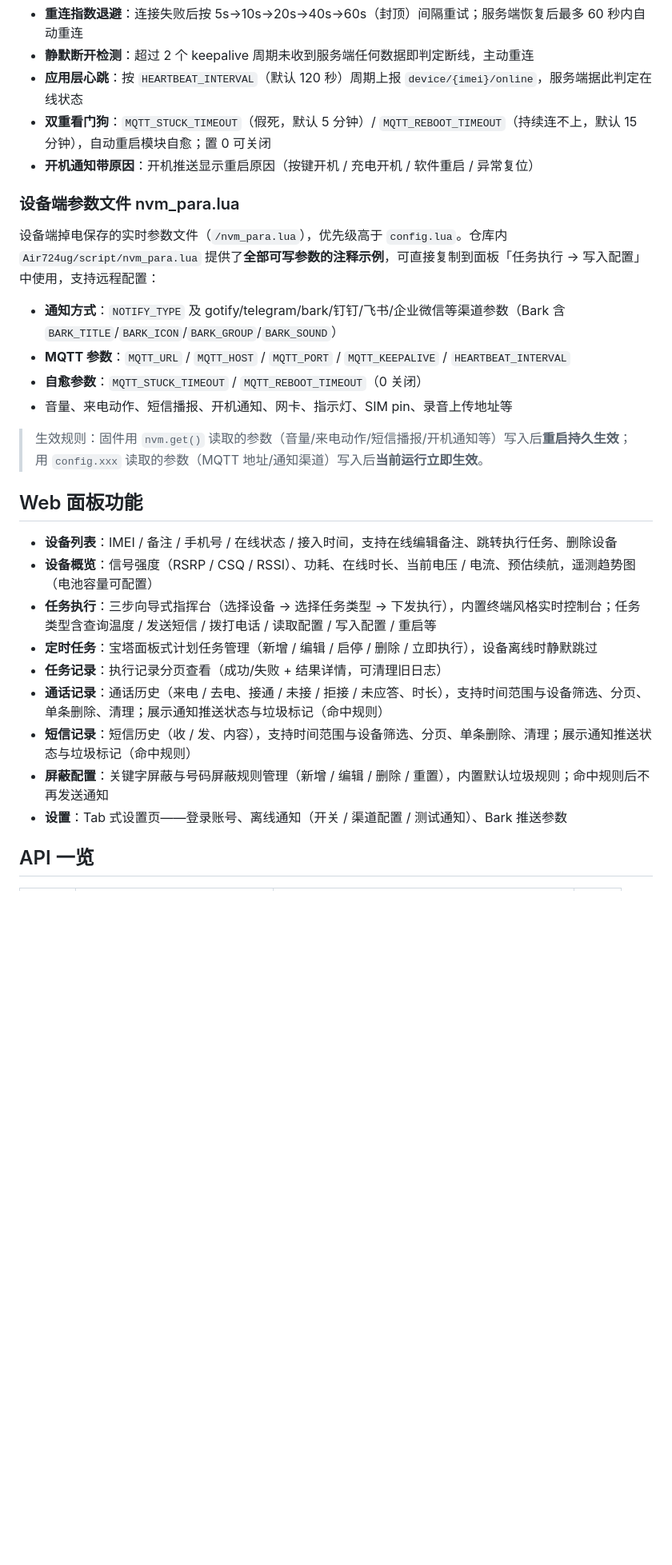
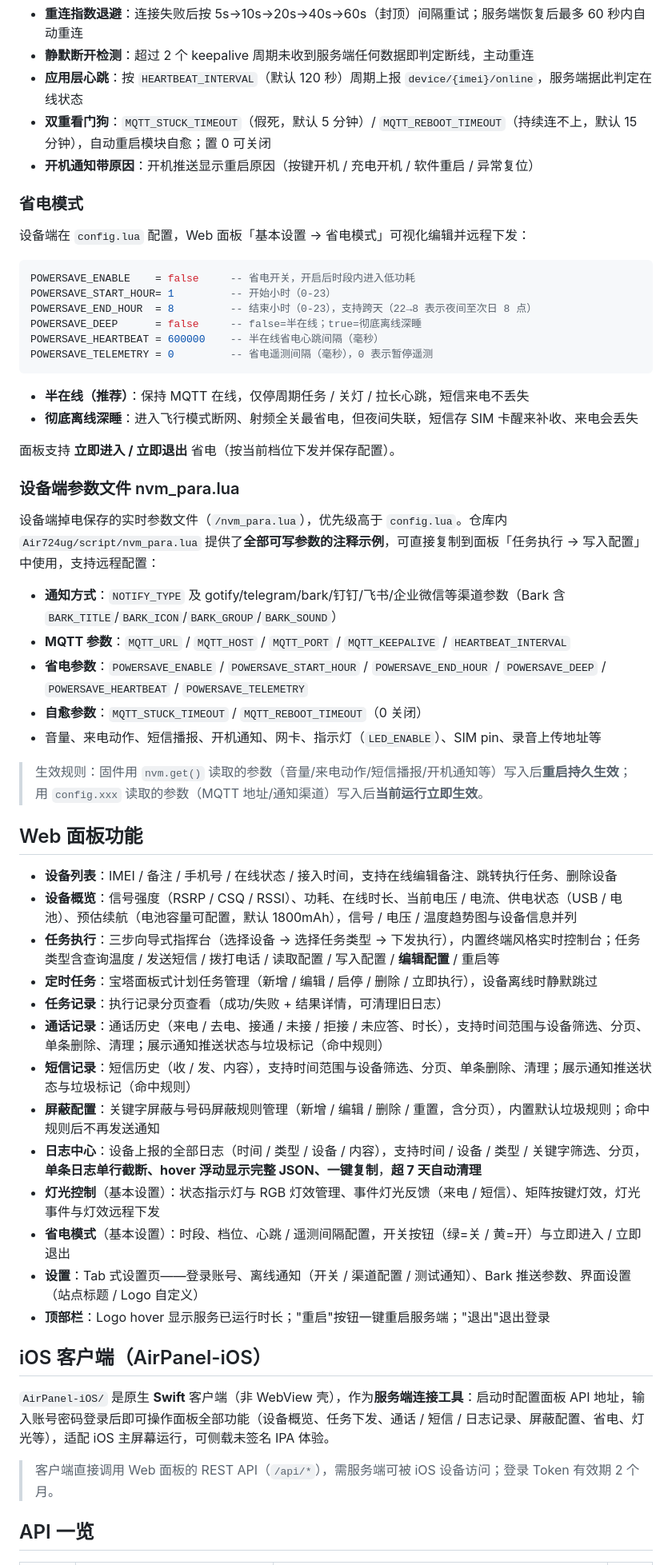
Before and after one commit to braless/AirPanel, a Markdown page: README.md, the part around one of its changes. Shown at 80% size. Drawn GitHub-style; blank space fills up the shorter version.

Commit message:
更新README：补充省电模式/灯光控制/日志中心/重启/iOS客户端等新功能

````diff
--- a/README.md
+++ b/README.md
@@ -212,28 +241,57 @@ MQTT_KEEPALIVE = 30    -- 心跳间隔（秒），仅在此间隔发 2 字节心
 - **双重看门狗**：`MQTT_STUCK_TIMEOUT`（假死，默认 5 分钟）/ `MQTT_REBOOT_TIMEOUT`（持续连不上，默认 15 分钟），自动重启模块自愈；置 0 可关闭
 - **开机通知带原因**：开机推送显示重启原因（按键开机 / 充电开机 / 软件重启 / 异常复位）
 
+### 省电模式
+
+设备端在 `config.lua` 配置，Web 面板「基本设置 → 省电模式」可视化编辑并远程下发：
+
+```lua
+POWERSAVE_ENABLE    = false     -- 省电开关，开启后时段内进入低功耗
+POWERSAVE_START_HOUR= 1         -- 开始小时（0-23）
+POWERSAVE_END_HOUR  = 8         -- 结束小时（0-23），支持跨天（22→8 表示夜间至次日 8 点）
+POWERSAVE_DEEP      = false     -- false=半在线；true=彻底离线深睡
+POWERSAVE_HEARTBEAT = 600000    -- 半在线省电心跳间隔（毫秒）
+POWERSAVE_TELEMETRY = 0         -- 省电遥测间隔（毫秒），0 表示暂停遥测
+```
+
+- **半在线（推荐）**：保持 MQTT 在线，仅停周期任务 / 关灯 / 拉长心跳，短信来电不丢失
+- **彻底离线深睡**：进入飞行模式断网、射频全关最省电，但夜间失联，短信存 SIM 卡醒来补收、来电会丢失
+
+面板支持 **立即进入 / 立即退出** 省电（按当前档位下发并保存配置）。
+
 ### 设备端参数文件 nvm_para.lua
 
 设备端掉电保存的实时参数文件（`/nvm_para.lua`），优先级高于 `config.lua`。仓库内 `Air724ug/script/nvm_para.lua` 提供了**全部可写参数的注释示例**，可直接复制到面板「任务执行 → 写入配置」中使用，支持远程配置：
 
 - **通知方式**：`NOTIFY_TYPE` 及 gotify/telegram/bark/钉钉/飞书/企业微信等渠道参数（Bark 含 `BARK_TITLE`/`BARK_ICON`/`BARK_GROUP`/`BARK_SOUND`）
 - **MQTT 参数**：`MQTT_URL` / `MQTT_HOST` / `MQTT_PORT` / `MQTT_KEEPALIVE` / `HEARTBEAT_INTERVAL`
+- **省电参数**：`POWERSAVE_ENABLE` / `POWERSAVE_START_HOUR` / `POWERSAVE_END_HOUR` / `POWERSAVE_DEEP` / `POWERSAVE_HEARTBEAT` / `POWERSAVE_TELEMETRY`
 - **自愈参数**：`MQTT_STUCK_TIMEOUT` / `MQTT_REBOOT_TIMEOUT`（0 关闭）
-- 音量、来电动作、短信播报、开机通知、网卡、指示灯、SIM pin、录音上传地址等
+- 音量、来电动作、短信播报、开机通知、网卡、指示灯（`LED_ENABLE`）、SIM pin、录音上传地址等
 
 > 生效规则：固件用 `nvm.get()` 读取的参数（音量/来电动作/短信播报/开机通知等）写入后**重启持久生效**；用 `config.xxx` 读取的参数（MQTT 地址/通知渠道）写入后**当前运行立即生效**。
 
 ## Web 面板功能
 
 - **设备列表**：IMEI / 备注 / 手机号 / 在线状态 / 接入时间，支持在线编辑备注、跳转执行任务、删除设备
-- **设备概览**：信号强度（RSRP / CSQ / RSSI）、功耗、在线时长、当前电压 / 电流、预估续航，遥测趋势图（电池容量可配置）
-- **任务执行**：三步向导式指挥台（选择设备 → 选择任务类型 → 下发执行），内置终端风格实时控制台；任务类型含查询温度 / 发送短信 / 拨打电话 / 读取配置 / 写入配置 / 重启等
+- **设备概览**：信号强度（RSRP / CSQ / RSSI）、功耗、在线时长、当前电压 / 电流、供电状态（USB / 电池）、预估续航（电池容量可配置，默认 1800mAh），信号 / 电压 / 温度趋势图与设备信息并列
+- **任务执行**：三步向导式指挥台（选择设备 → 选择任务类型 → 下发执行），内置终端风格实时控制台；任务类型含查询温度 / 发送短信 / 拨打电话 / 读取配置 / 写入配置 / **编辑配置** / 重启等
 - **定时任务**：宝塔面板式计划任务管理（新增 / 编辑 / 启停 / 删除 / 立即执行），设备离线时静默跳过
 - **任务记录**：执行记录分页查看（成功/失败 + 结果详情，可清理旧日志）
 - **通话记录**：通话历史（来电 / 去电、接通 / 未接 / 拒接 / 未应答、时长），支持时间范围与设备筛选、分页、单条删除、清理；展示通知推送状态与垃圾标记（命中规则）
 - **短信记录**：短信历史（收 / 发、内容），支持时间范围与设备筛选、分页、单条删除、清理；展示通知推送状态与垃圾标记（命中规则）
-- **屏蔽配置**：关键字屏蔽与号码屏蔽规则管理（新增 / 编辑 / 删除 / 重置），内置默认垃圾规则；命中规则后不再发送通知
-- **设置**：Tab 式设置页——登录账号、离线通知（开关 / 渠道配置 / 测试通知）、Bark 推送参数
+- **屏蔽配置**：关键字屏蔽与号码屏蔽规则管理（新增 / 编辑 / 删除 / 重置，含分页），内置默认垃圾规则；命中规则后不再发送通知
+- **日志中心**：设备上报的全部日志（时间 / 类型 / 设备 / 内容），支持时间 / 设备 / 类型 / 关键字筛选、分页，**单条日志单行截断、hover 浮动显示完整 JSON、一键复制**，**超 7 天自动清理**
+- **灯光控制**（基本设置）：状态指示灯与 RGB 灯效管理、事件灯光反馈（来电 / 短信）、矩阵按键灯效，灯光事件与灯效远程下发
+- **省电模式**（基本设置）：时段、档位、心跳 / 遥测间隔配置，开关按钮（绿=关 / 黄=开）与立即进入 / 立即退出
+- **设置**：Tab 式设置页——登录账号、离线通知（开关 / 渠道配置 / 测试通知）、Bark 推送参数、界面设置（站点标题 / Logo 自定义）
+- **顶部栏**：Logo hover 显示服务已运行时长；"重启"按钮一键重启服务端；"退出"退出登录
+
+## iOS 客户端（AirPanel-iOS）
+
+`AirPanel-iOS/` 是原生 **Swift** 客户端（非 WebView 壳），作为**服务端连接工具**：启动时配置面板 API 地址，输入账号密码登录后即可操作面板全部功能（设备概览、任务下发、通话 / 短信 / 日志记录、屏蔽配置、省电、灯光等），适配 iOS 主屏幕运行，可侧载未签名 IPA 体验。
+
+> 客户端直接调用 Web 面板的 REST API（`/api/*`），需服务端可被 iOS 设备访问；登录 Token 有效期 2 个月。
 
 ## API 一览
 
````
Also changed, not shown: other parts of README.md (+50 -18 lines).
